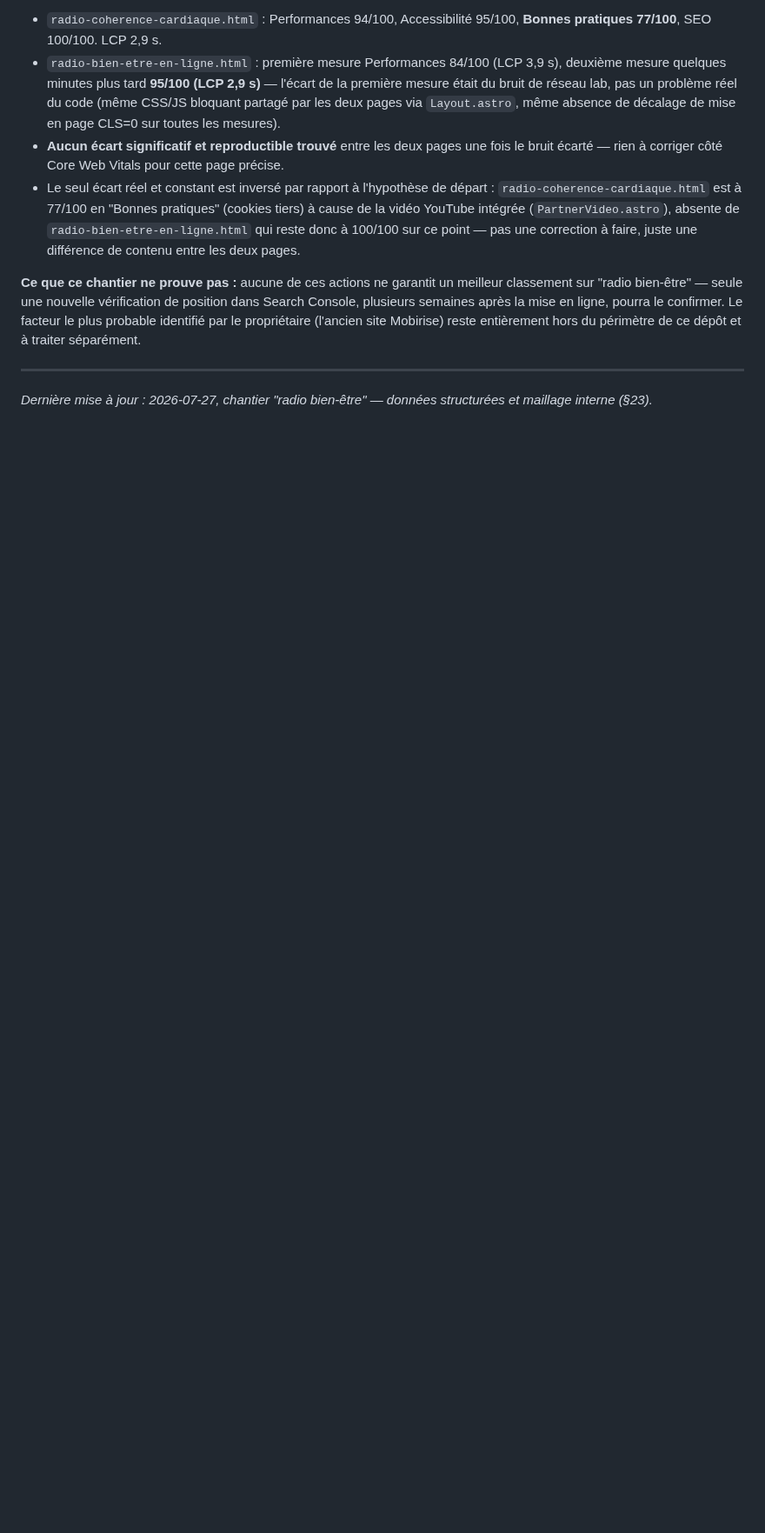
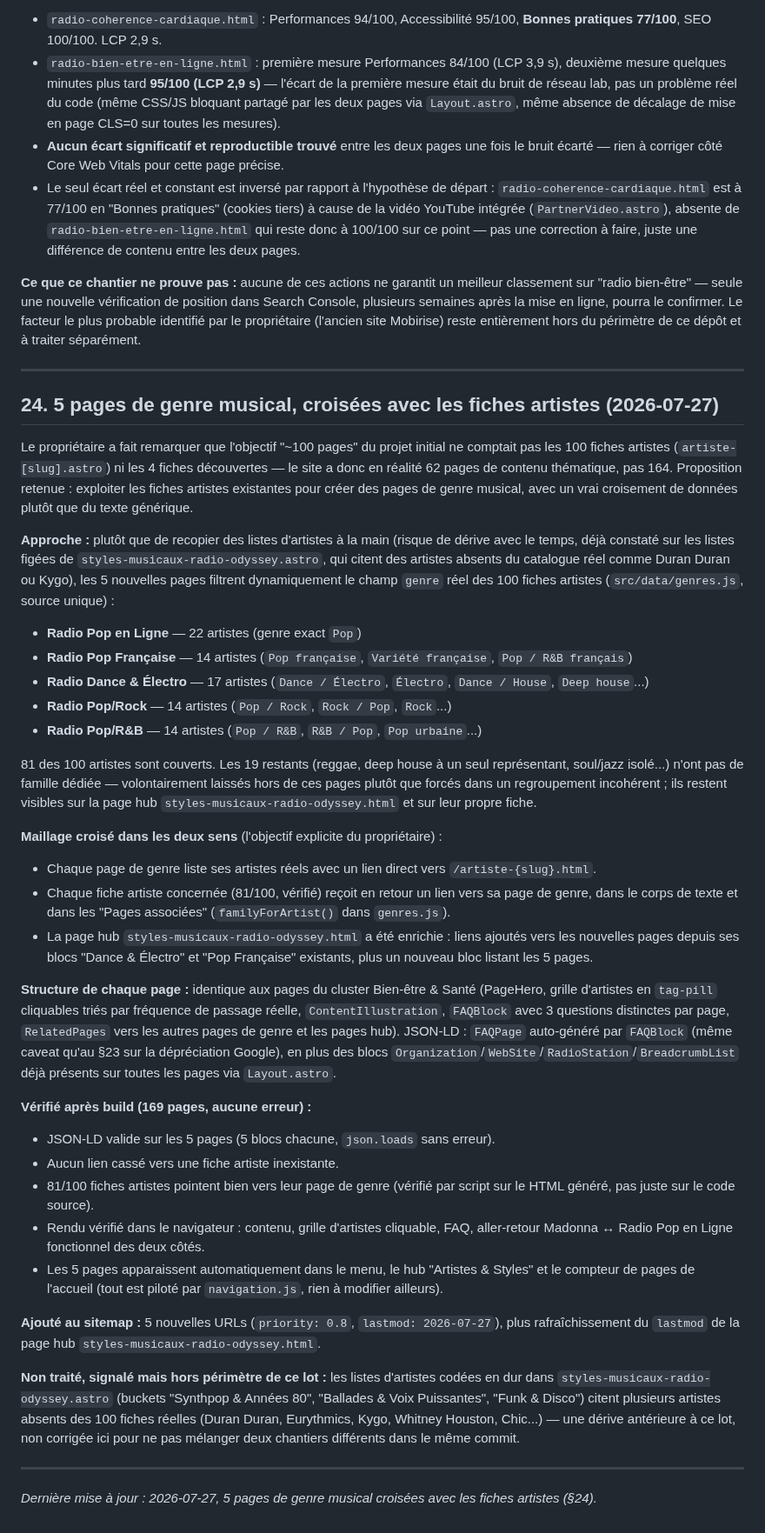
Before and after one commit to dactarus/radio-odyssey, a Markdown page: SEO_BLUEPRINT.md, the part around the change. Shown at 87% size. Drawn GitHub-style; blank space fills up the shorter version.

Commit message:
Documenter les 5 pages de genre musical dans SEO_BLUEPRINT.md
Ajoute la section §24 récapitulant l'approche data-driven (genres.js),
le maillage croisé artistes <-> genres et les vérifications post-build
du lot précédent (commit 4cb13f6).

```diff
--- a/SEO_BLUEPRINT.md
+++ b/SEO_BLUEPRINT.md
@@ -669,4 +669,37 @@ Contexte donné par le propriétaire : le site se classe bien sur "radio cohére
 
 ---
 
-*Dernière mise à jour : 2026-07-27, chantier "radio bien-être" — données structurées et maillage interne (§23).*
+## 24. 5 pages de genre musical, croisées avec les fiches artistes (2026-07-27)
+
+Le propriétaire a fait remarquer que l'objectif "~100 pages" du projet initial ne comptait pas les 100 fiches artistes (`artiste-[slug].astro`) ni les 4 fiches découvertes — le site a donc en réalité 62 pages de contenu thématique, pas 164. Proposition retenue : exploiter les fiches artistes existantes pour créer des pages de genre musical, avec un vrai croisement de données plutôt que du texte générique.
+
+**Approche :** plutôt que de recopier des listes d'artistes à la main (risque de dérive avec le temps, déjà constaté sur les listes figées de `styles-musicaux-radio-odyssey.astro`, qui citent des artistes absents du catalogue réel comme Duran Duran ou Kygo), les 5 nouvelles pages filtrent dynamiquement le champ `genre` réel des 100 fiches artistes (`src/data/genres.js`, source unique) :
+- **Radio Pop en Ligne** — 22 artistes (genre exact `Pop`)
+- **Radio Pop Française** — 14 artistes (`Pop française`, `Variété française`, `Pop / R&B français`)
+- **Radio Dance & Électro** — 17 artistes (`Dance / Électro`, `Électro`, `Dance / House`, `Deep house`...)
+- **Radio Pop/Rock** — 14 artistes (`Pop / Rock`, `Rock / Pop`, `Rock`...)
+- **Radio Pop/R&B** — 14 artistes (`Pop / R&B`, `R&B / Pop`, `Pop urbaine`...)
+
+81 des 100 artistes sont couverts. Les 19 restants (reggae, deep house à un seul représentant, soul/jazz isolé...) n'ont pas de famille dédiée — volontairement laissés hors de ces pages plutôt que forcés dans un regroupement incohérent ; ils restent visibles sur la page hub `styles-musicaux-radio-odyssey.html` et sur leur propre fiche.
+
+**Maillage croisé dans les deux sens** (l'objectif explicite du propriétaire) :
+- Chaque page de genre liste ses artistes réels avec un lien direct vers `/artiste-{slug}.html`.
+- Chaque fiche artiste concernée (81/100, vérifié) reçoit en retour un lien vers sa page de genre, dans le corps de texte et dans les "Pages associées" (`familyForArtist()` dans `genres.js`).
+- La page hub `styles-musicaux-radio-odyssey.html` a été enrichie : liens ajoutés vers les nouvelles pages depuis ses blocs "Dance & Électro" et "Pop Française" existants, plus un nouveau bloc listant les 5 pages.
+
+**Structure de chaque page :** identique aux pages du cluster Bien-être & Santé (PageHero, grille d'artistes en `tag-pill` cliquables triés par fréquence de passage réelle, `ContentIllustration`, `FAQBlock` avec 3 questions distinctes par page, `RelatedPages` vers les autres pages de genre et les pages hub). JSON-LD : `FAQPage` auto-généré par `FAQBlock` (même caveat qu'au §23 sur la dépréciation Google), en plus des blocs `Organization`/`WebSite`/`RadioStation`/`BreadcrumbList` déjà présents sur toutes les pages via `Layout.astro`.
+
+**Vérifié après build (169 pages, aucune erreur) :**
+- JSON-LD valide sur les 5 pages (5 blocs chacune, `json.loads` sans erreur).
+- Aucun lien cassé vers une fiche artiste inexistante.
+- 81/100 fiches artistes pointent bien vers leur page de genre (vérifié par script sur le HTML généré, pas juste sur le code source).
+- Rendu vérifié dans le navigateur : contenu, grille d'artistes cliquable, FAQ, aller-retour Madonna ↔ Radio Pop en Ligne fonctionnel des deux côtés.
+- Les 5 pages apparaissent automatiquement dans le menu, le hub "Artistes & Styles" et le compteur de pages de l'accueil (tout est piloté par `navigation.js`, rien à modifier ailleurs).
+
+**Ajouté au sitemap :** 5 nouvelles URLs (`priority: 0.8`, `lastmod: 2026-07-27`), plus rafraîchissement du `lastmod` de la page hub `styles-musicaux-radio-odyssey.html`.
+
+**Non traité, signalé mais hors périmètre de ce lot :** les listes d'artistes codées en dur dans `styles-musicaux-radio-odyssey.astro` (buckets "Synthpop & Années 80", "Ballades & Voix Puissantes", "Funk & Disco") citent plusieurs artistes absents des 100 fiches réelles (Duran Duran, Eurythmics, Kygo, Whitney Houston, Chic...) — une dérive antérieure à ce lot, non corrigée ici pour ne pas mélanger deux chantiers différents dans le même commit.
+
+---
+
+*Dernière mise à jour : 2026-07-27, 5 pages de genre musical croisées avec les fiches artistes (§24).*
```
